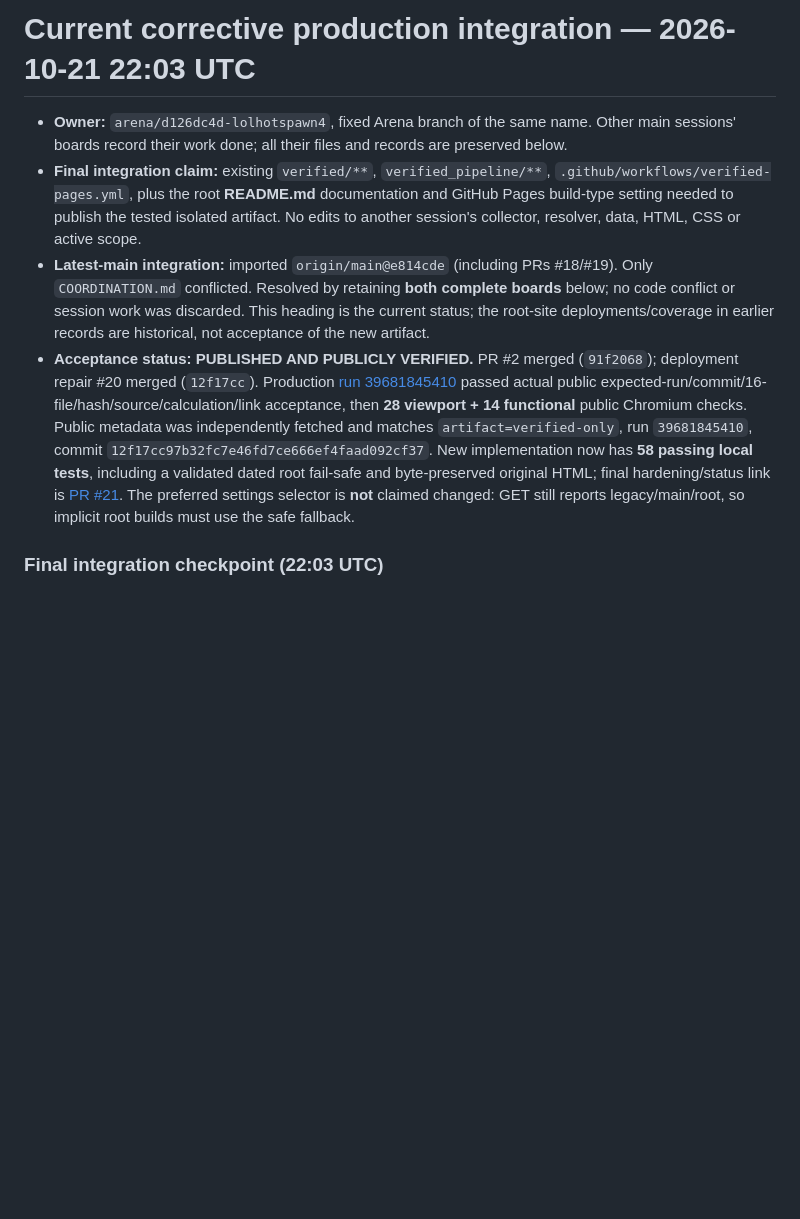
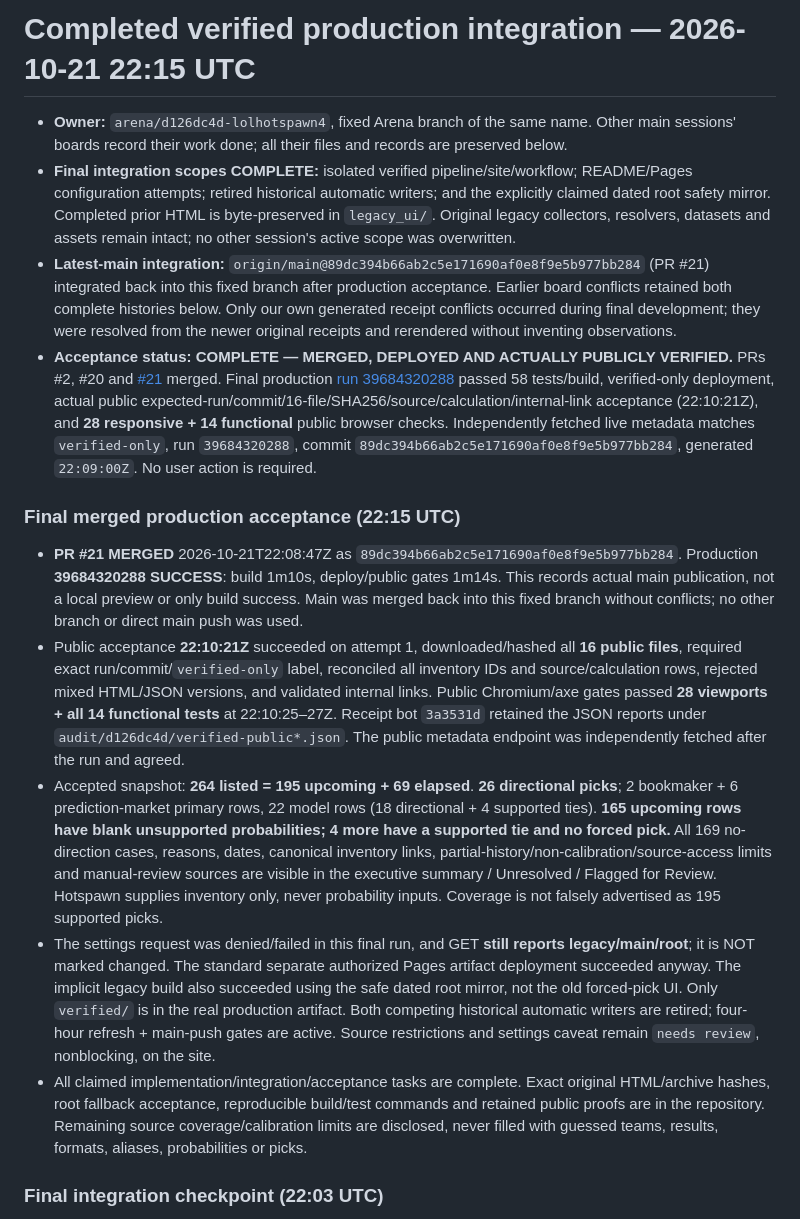
Before and after one commit to karagemop466-tech/LOLHOTSPAWN4, a Markdown page: COORDINATION.md, the part around the change. GitHub-like rendering; blank space fills up the shorter version.

Commit message:
verified evidence: record final PR21 merge and successful public production acceptance
Co-authored-by: arena-agent <297053741+arena-agent@users.noreply.github.com>

```diff
--- a/COORDINATION.md
+++ b/COORDINATION.md
@@ -1,9 +1,17 @@
-# Current corrective production integration — 2026-10-21 22:03 UTC
+# Completed verified production integration — 2026-10-21 22:15 UTC
 
 - **Owner:** `arena/d126dc4d-lolhotspawn4`, fixed Arena branch of the same name. Other main sessions' boards record their work done; all their files and records are preserved below.
-- **Final integration claim:** existing `verified/**`, `verified_pipeline/**`, `.github/workflows/verified-pages.yml`, plus the root **README.md** documentation and GitHub Pages build-type setting needed to publish the tested isolated artifact. No edits to another session's collector, resolver, data, HTML, CSS or active scope.
-- **Latest-main integration:** imported `origin/main@e814cde` (including PRs #18/#19). Only `COORDINATION.md` conflicted. Resolved by retaining **both complete boards** below; no code conflict or session work was discarded. This heading is the current status; the root-site deployments/coverage in earlier records are historical, not acceptance of the new artifact.
-- **Acceptance status: PUBLISHED AND PUBLICLY VERIFIED.** PR #2 merged (`91f2068`); deployment repair #20 merged (`12f17cc`). Production [run 39681845410](https://github.com/karagemop466-tech/LOLHOTSPAWN4/actions/runs/39681845410) passed actual public expected-run/commit/16-file/hash/source/calculation/link acceptance, then **28 viewport + 14 functional** public Chromium checks. Public metadata was independently fetched and matches `artifact=verified-only`, run `39681845410`, commit `12f17cc97b32fc7e46fd7ce666ef4faad092cf37`. New implementation now has **58 passing local tests**, including a validated dated root fail-safe and byte-preserved original HTML; final hardening/status link is [PR #21](https://github.com/karagemop466-tech/LOLHOTSPAWN4/pull/21). The preferred settings selector is **not** claimed changed: GET still reports legacy/main/root, so implicit root builds must use the safe fallback.
+- **Final integration scopes COMPLETE:** isolated verified pipeline/site/workflow; README/Pages configuration attempts; retired historical automatic writers; and the explicitly claimed dated root safety mirror. Completed prior HTML is byte-preserved in `legacy_ui/`. Original legacy collectors, resolvers, datasets and assets remain intact; no other session's active scope was overwritten.
+- **Latest-main integration:** `origin/main@89dc394b66ab2c5e171690af0e8f9e5b977bb284` (PR #21) integrated back into this fixed branch after production acceptance. Earlier board conflicts retained both complete histories below. Only our own generated receipt conflicts occurred during final development; they were resolved from the newer original receipts and rerendered without inventing observations.
+- **Acceptance status: COMPLETE — MERGED, DEPLOYED AND ACTUALLY PUBLICLY VERIFIED.** PRs #2, #20 and [#21](https://github.com/karagemop466-tech/LOLHOTSPAWN4/pull/21) merged. Final production [run 39684320288](https://github.com/karagemop466-tech/LOLHOTSPAWN4/actions/runs/39684320288) passed 58 tests/build, verified-only deployment, actual public expected-run/commit/16-file/SHA256/source/calculation/internal-link acceptance (22:10:21Z), and **28 responsive + 14 functional** public browser checks. Independently fetched live metadata matches `verified-only`, run `39684320288`, commit `89dc394b66ab2c5e171690af0e8f9e5b977bb284`, generated `22:09:00Z`. No user action is required.
+
+### Final merged production acceptance (22:15 UTC)
+
+- **PR #21 MERGED** 2026-10-21T22:08:47Z as `89dc394b66ab2c5e171690af0e8f9e5b977bb284`. Production **39684320288 SUCCESS**: build 1m10s, deploy/public gates 1m14s. This records actual main publication, not a local preview or only build success. Main was merged back into this fixed branch without conflicts; no other branch or direct main push was used.
+- Public acceptance **22:10:21Z** succeeded on attempt 1, downloaded/hashed all **16 public files**, required exact run/commit/`verified-only` label, reconciled all inventory IDs and source/calculation rows, rejected mixed HTML/JSON versions, and validated internal links. Public Chromium/axe gates passed **28 viewports + all 14 functional tests** at 22:10:25–27Z. Receipt bot `3a3531d` retained the JSON reports under `audit/d126dc4d/verified-public*.json`. The public metadata endpoint was independently fetched after the run and agreed.
+- Accepted snapshot: **264 listed = 195 upcoming + 69 elapsed**. **26 directional picks**; 2 bookmaker + 6 prediction-market primary rows, 22 model rows (18 directional + 4 supported ties). **165 upcoming rows have blank unsupported probabilities; 4 more have a supported tie and no forced pick.** All 169 no-direction cases, reasons, dates, canonical inventory links, partial-history/non-calibration/source-access limits and manual-review sources are visible in the executive summary / Unresolved / Flagged for Review. Hotspawn supplies inventory only, never probability inputs. Coverage is not falsely advertised as 195 supported picks.
+- The settings request was denied/failed in this final run, and GET **still reports legacy/main/root**; it is NOT marked changed. The standard separate authorized Pages artifact deployment succeeded anyway. The implicit legacy build also succeeded using the safe dated root mirror, not the old forced-pick UI. Only `verified/` is in the real production artifact. Both competing historical automatic writers are retired; four-hour refresh + main-push gates are active. Source restrictions and settings caveat remain `needs review`, nonblocking, on the site.
+- All claimed implementation/integration/acceptance tasks are complete. Exact original HTML/archive hashes, root fallback acceptance, reproducible build/test commands and retained public proofs are in the repository. Remaining source coverage/calibration limits are disclosed, never filled with guessed teams, results, formats, aliases, probabilities or picks.
 
 ### Final integration checkpoint (22:03 UTC)
 
```
